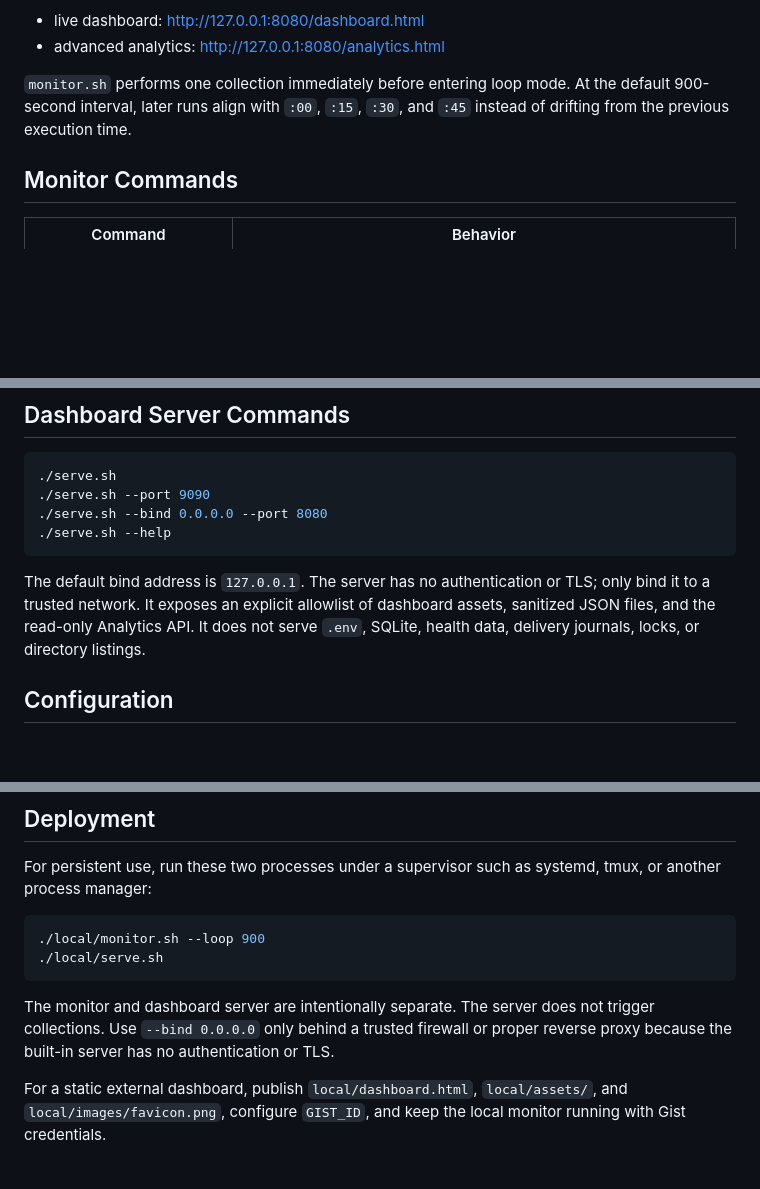
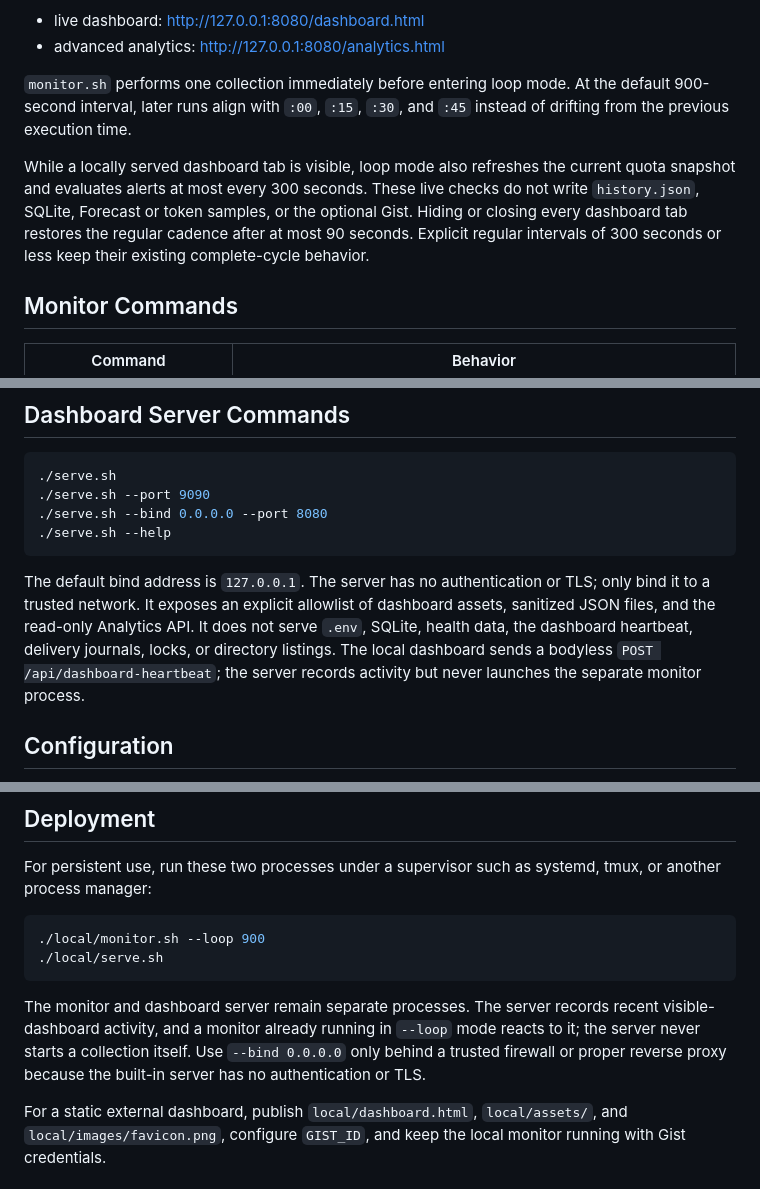
Before and after one commit to AlexandreDor/ai-usage-monitor, a Markdown page: README.md, 3 parts joined by grey strips. GitHub-like rendering; blank space fills up the shorter version.

Commit message:
Document adaptive dashboard refresh

````diff
--- a/README.md
+++ b/README.md
@@ -129,6 +131,13 @@ Open:
 the default 900-second interval, later runs align with `:00`, `:15`, `:30`, and
 `:45` instead of drifting from the previous execution time.
 
+While a locally served dashboard tab is visible, loop mode also refreshes the
+current quota snapshot and evaluates alerts at most every 300 seconds. These
+live checks do not write `history.json`, SQLite, Forecast or token samples, or
+the optional Gist. Hiding or closing every dashboard tab restores the regular
+cadence after at most 90 seconds. Explicit regular intervals of 300 seconds or
+less keep their existing complete-cycle behavior.
+
 ## Monitor Commands
 
 | Command | Behavior |
@@ -156,8 +165,10 @@ the default 900-second interval, later runs align with `:00`, `:15`, `:30`, and
 The default bind address is `127.0.0.1`. The server has no authentication or
 TLS; only bind it to a trusted network. It exposes an explicit allowlist of
 dashboard assets, sanitized JSON files, and the read-only Analytics API. It does
-not serve `.env`, SQLite, health data, delivery journals, locks, or directory
-listings.
+not serve `.env`, SQLite, health data, the dashboard heartbeat, delivery
+journals, locks, or directory listings. The local dashboard sends a bodyless
+`POST /api/dashboard-heartbeat`; the server records activity but never launches
+the separate monitor process.
 
 ## Configuration
 
@@ -467,9 +480,11 @@ tmux, or another process manager:
 ./local/serve.sh
 ```
 
-The monitor and dashboard server are intentionally separate. The server does
-not trigger collections. Use `--bind 0.0.0.0` only behind a trusted firewall or
-proper reverse proxy because the built-in server has no authentication or TLS.
+The monitor and dashboard server remain separate processes. The server records
+recent visible-dashboard activity, and a monitor already running in `--loop`
+mode reacts to it; the server never starts a collection itself. Use
+`--bind 0.0.0.0` only behind a trusted firewall or proper reverse proxy because
+the built-in server has no authentication or TLS.
 
 For a static external dashboard, publish `local/dashboard.html`, `local/assets/`,
 and `local/images/favicon.png`, configure `GIST_ID`, and keep the local monitor
````
Also changed, not shown: other parts of README.md (+5 -1 lines), ROADMAP.md (+1 -40 lines), readme2.md (+9 -4 lines).
